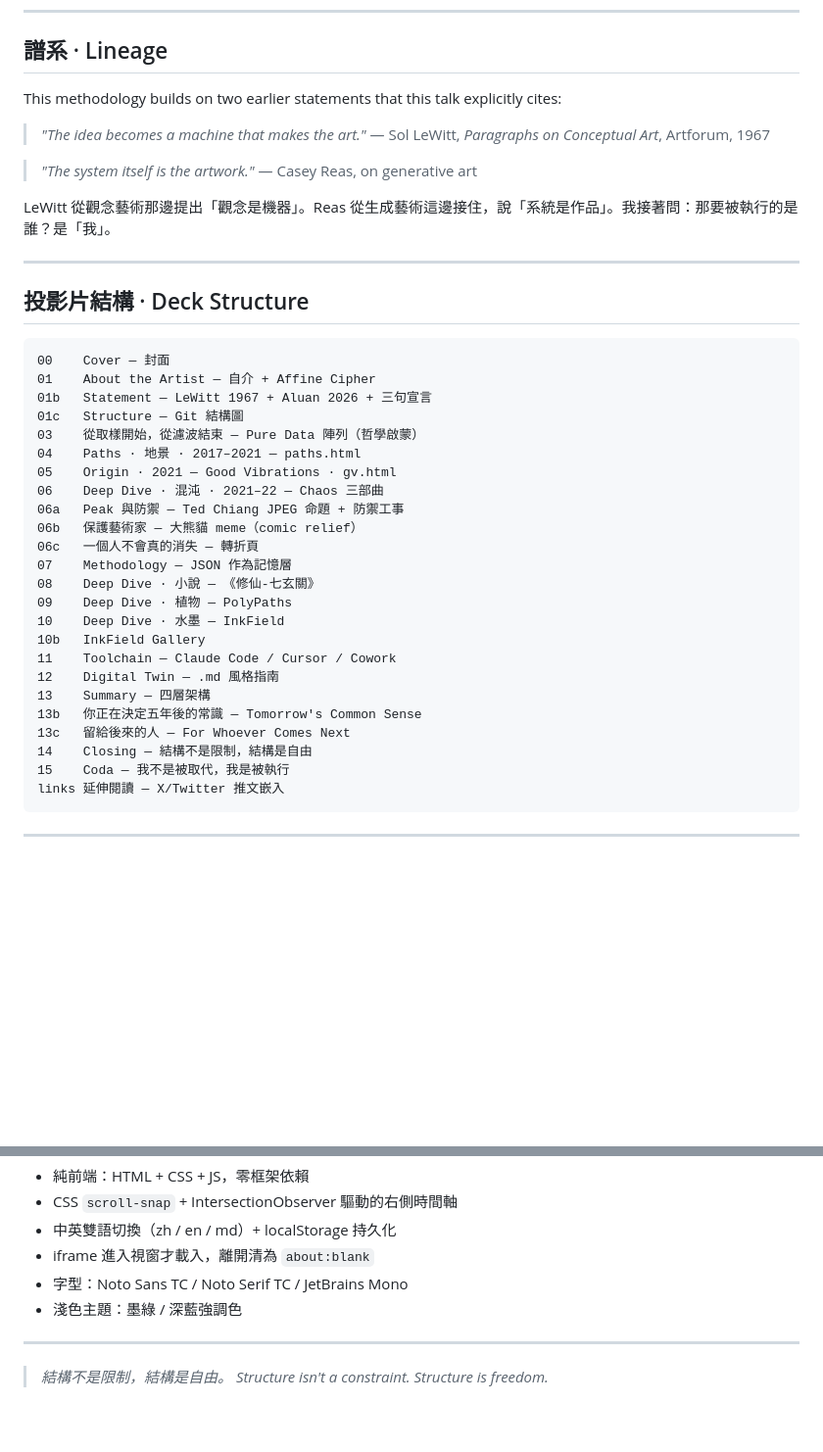
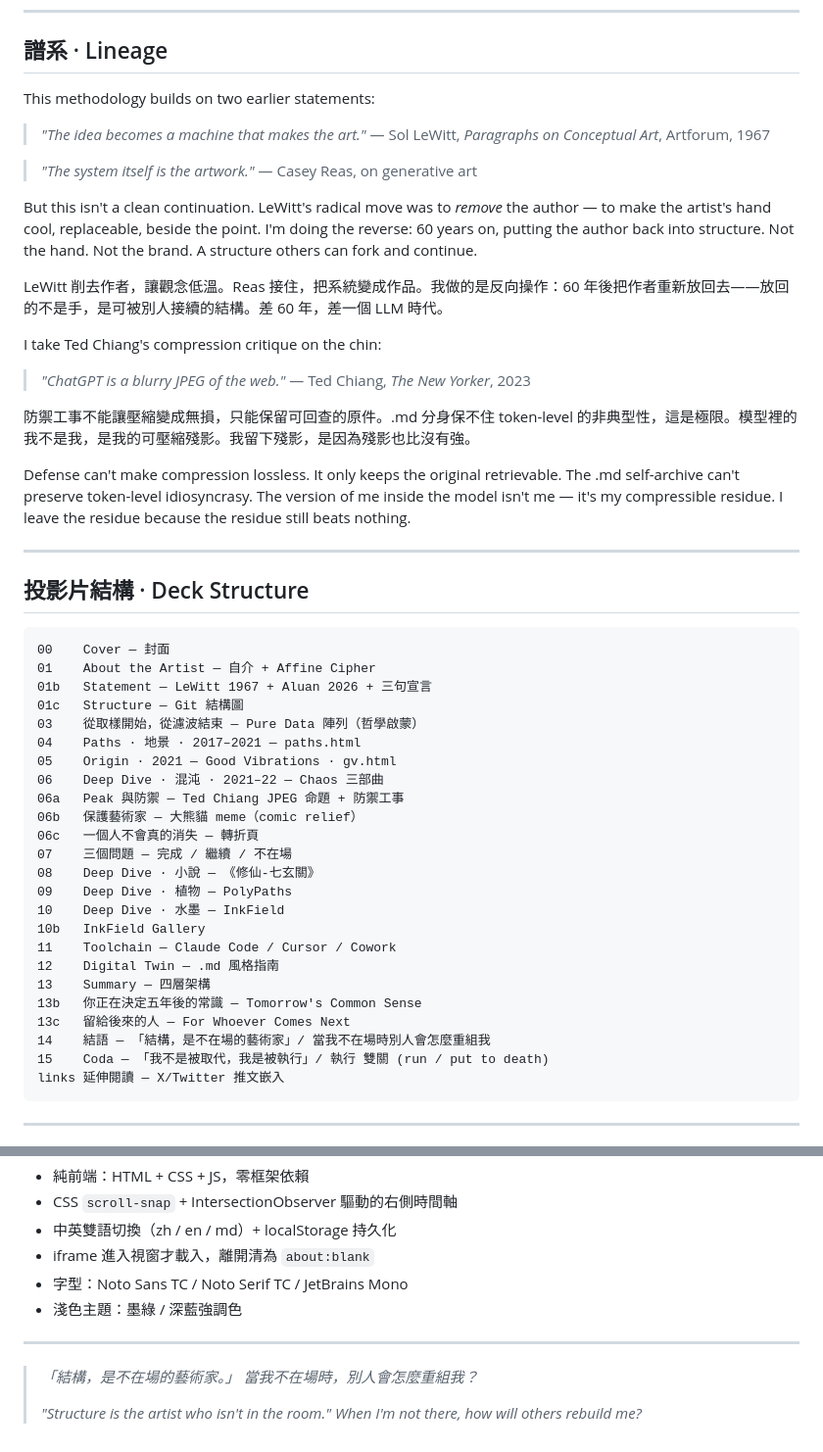
Before and after one commit to ileivoivm/LLM-Aluan, a Markdown page: README.md, 2 parts joined by grey strips. Shown at 98% size. Rendered like a GitHub page; blank space fills up the shorter version.

````diff
--- a/README.md
+++ b/README.md
@@ -64,7 +71,7 @@ For being legible to LLMs without becoming a narrower brand:
 
 ## 譜系 · Lineage
 
-This methodology builds on two earlier statements that this talk explicitly cites:
+This methodology builds on two earlier statements:
 
 > *"The idea becomes a machine that makes the art."*
 > — Sol LeWitt, *Paragraphs on Conceptual Art*, Artforum, 1967
@@ -72,7 +79,18 @@ This methodology builds on two earlier statements that this talk explicitly cite
 > *"The system itself is the artwork."*
 > — Casey Reas, on generative art
 
-LeWitt 從觀念藝術那邊提出「觀念是機器」。Reas 從生成藝術這邊接住，說「系統是作品」。我接著問：那要被執行的是誰？是「我」。
+But this isn't a clean continuation. LeWitt's radical move was to *remove* the author — to make the artist's hand cool, replaceable, beside the point. I'm doing the reverse: 60 years on, putting the author back into structure. Not the hand. Not the brand. A structure others can fork and continue.
+
+LeWitt 削去作者，讓觀念低溫。Reas 接住，把系統變成作品。我做的是反向操作：60 年後把作者重新放回去——放回的不是手，是可被別人接續的結構。差 60 年，差一個 LLM 時代。
+
+I take Ted Chiang's compression critique on the chin:
+
+> *"ChatGPT is a blurry JPEG of the web."*
+> — Ted Chiang, *The New Yorker*, 2023
+
+防禦工事不能讓壓縮變成無損，只能保留可回查的原件。.md 分身保不住 token-level 的非典型性，這是極限。模型裡的我不是我，是我的可壓縮殘影。我留下殘影，是因為殘影也比沒有強。
+
+Defense can't make compression lossless. It only keeps the original retrievable. The .md self-archive can't preserve token-level idiosyncrasy. The version of me inside the model isn't me — it's my compressible residue. I leave the residue because the residue still beats nothing.
 
 ---
 
@@ -90,7 +108,7 @@ LeWitt 從觀念藝術那邊提出「觀念是機器」。Reas 從生成藝術
 06a   Peak 與防禦 — Ted Chiang JPEG 命題 + 防禦工事
 06b   保護藝術家 — 大熊貓 meme（comic relief）
 06c   一個人不會真的消失 — 轉折頁
-07    Methodology — JSON 作為記憶層
+07    三個問題 — 完成 / 繼續 / 不在場
 08    Deep Dive · 小說 — 《修仙-七玄關》
 09    Deep Dive · 植物 — PolyPaths
 10    Deep Dive · 水墨 — InkField
@@ -100,8 +118,8 @@ LeWitt 從觀念藝術那邊提出「觀念是機器」。Reas 從生成藝術
 13    Summary — 四層架構
 13b   你正在決定五年後的常識 — Tomorrow's Common Sense
 13c   留給後來的人 — For Whoever Comes Next
-14    Closing — 結構不是限制，結構是自由
-15    Coda — 我不是被取代，我是被執行
+14    結語 — 「結構，是不在場的藝術家」/ 當我不在場時別人會怎麼重組我
+15    Coda — 「我不是被取代，我是被執行」/ 執行 雙關 (run / put to death)
 links 延伸閱讀 — X/Twitter 推文嵌入
 ```
 
@@ -192,5 +213,8 @@ This is itself the talk's thesis in practice: structure makes collaboration with
 
 ---
 
-> *結構不是限制，結構是自由。*
-> *Structure isn't a constraint. Structure is freedom.*
+> *「結構，是不在場的藝術家。」*
+> *當我不在場時，別人會怎麼重組我？*
+>
+> *"Structure is the artist who isn't in the room."*
+> *When I'm not there, how will others rebuild me?*
````
Also changed, not shown: other parts of README.md (+21 -11 lines).
